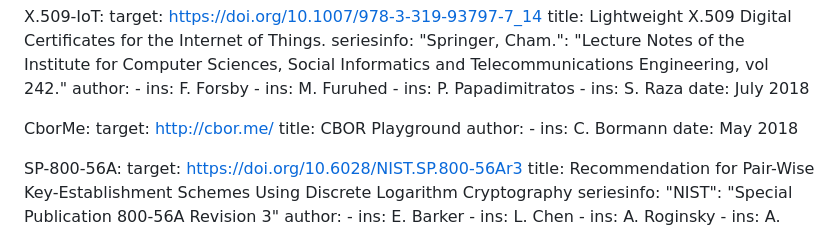
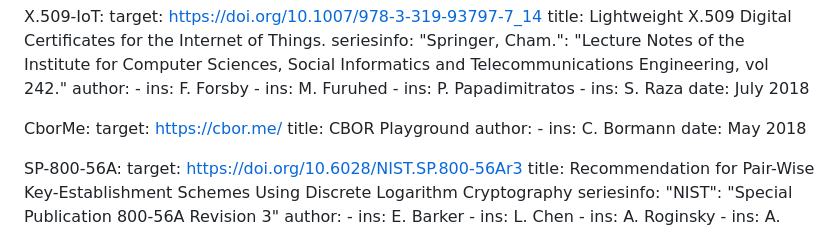
Before and after one commit to cose-wg/CBOR-certificates, a Markdown page: draft-ietf-cose-cbor-encoded-cert.md, the part around the change. GitHub-like rendering.

```diff
--- a/draft-ietf-cose-cbor-encoded-cert.md
+++ b/draft-ietf-cose-cbor-encoded-cert.md
@@ -141,7 +141,7 @@ informative:
     date: July 2018
 
   CborMe:
-    target: http://cbor.me/
+    target: https://cbor.me/
     title: CBOR Playground
     author:
       -
```
